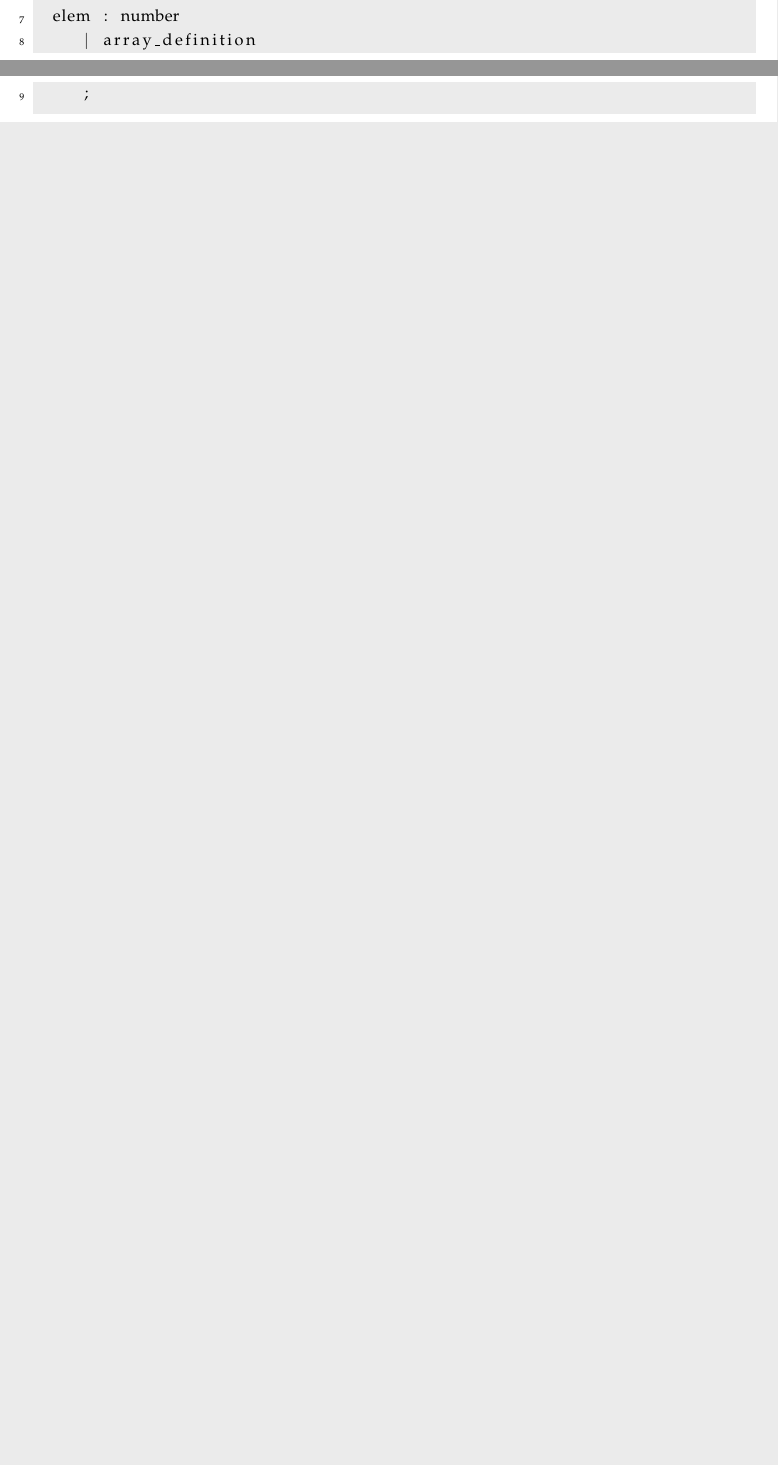
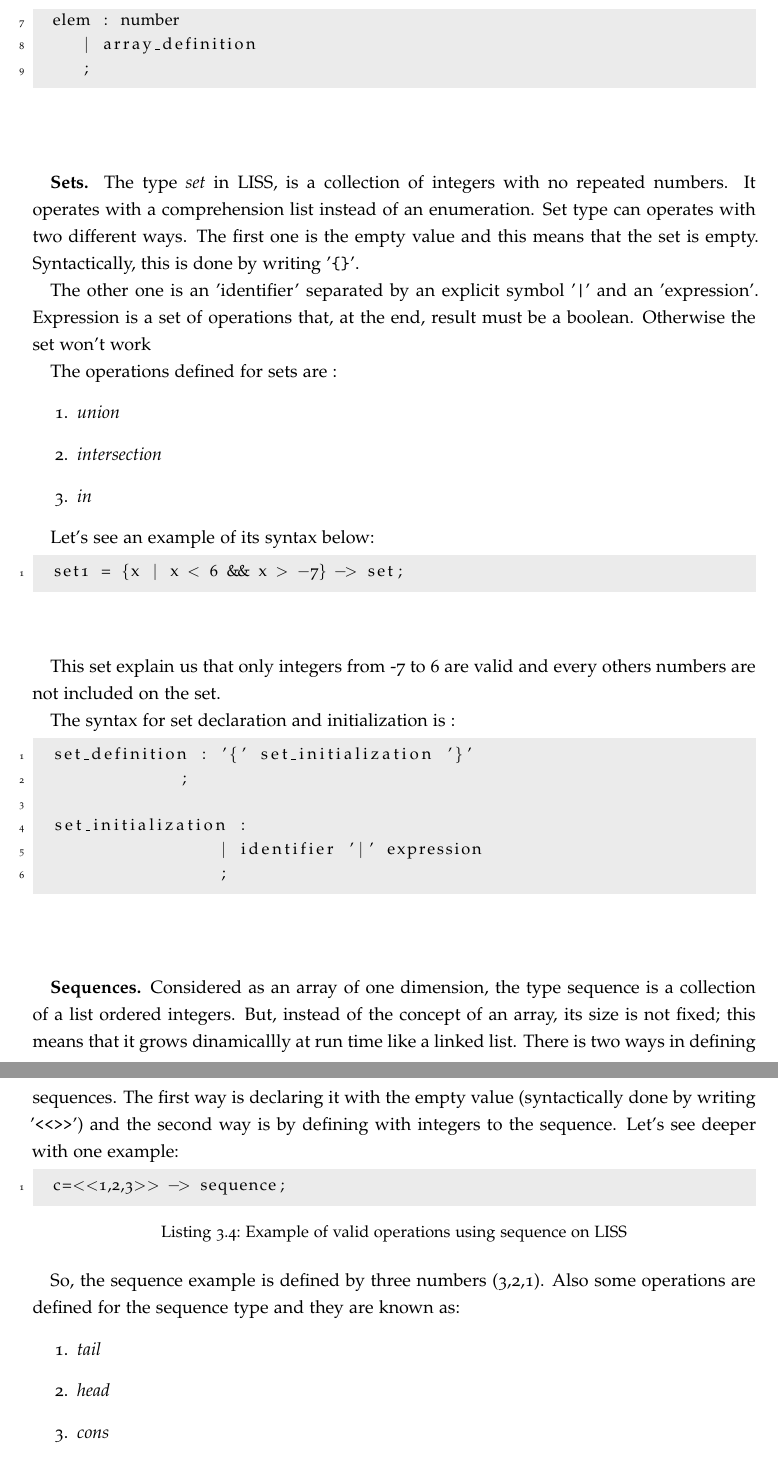
Before and after one commit to damienvaz/Latex-LISS-SDE, a LaTeX thesis (dissertation.tex): two parts of pages 20 and 21 of 54 before the commit and two parts of pages 21 and 22 of 56 after it, joined at a grey line, cut so that both start at the same text, the shorter picture padded with empty space. The pictures show the PDF file dissertation.pdf that the author committed with the source.

Commit message:
Added sequences part in LISS

```diff
--- a/dissertation.tex
+++ b/dissertation.tex
@@ -557,3 +557,33 @@ The grammar who rules behind the syntax for array declaration and initialization
      | array_definition
      ;
 \end{lstlisting}
+
+\bigbreak
+
+\textbf{Sets.}
+The type \textit{set} in LISS, is a collection of integers with no repeated numbers.
+It operates with a comprehension list instead of an enumeration.
+Set type can operates with two different ways.
+The first one is the empty value and this means that the set is empty. Syntactically, this is done by writing '\verb+{}+'.
+
+The other one is an 'identifier' separated by an explicit symbol '\verb+|+' and an 'expression'. Expression is a set of operations that, at the end, result must be a boolean. Otherwise the set won't work
+
+The operations defined for sets are :
+\begin{enumerate}
+\item \textit{union}
+\item \textit{intersection}
+\item \textit{in}
+\end{enumerate}
+
+
+Let's see an example of its syntax below:
+
+\begin{lstlisting}
+  set1 = {x | x < 6 && x > -7} -> set;
+\end{lstlisting}
+
+This set explain us that only integers from -7 to 6 are valid and every others numbers are not included on the set.
+
+The syntax for set declaration and initialization is :
+
+\begin{lstlisting}
@@ -559,0 +598,18 @@ The grammar who rules behind the syntax for array declaration and initialization
+\bigbreak
+
+\textbf{Sequences.}
+Considered as an array of one dimension, the type sequence is a collection of a list ordered integers. But, instead of the concept of an array, its size is not fixed; this means that it grows dinamicallly at run time like a linked list.
+There is two ways in defining sequences.
+The first way is declaring it with the empty value (syntactically done by writing '\verb+<<>>+') and the second way is by defining with integers to the sequence.
+Let's see deeper with one example:
+
+\begin{lstlisting}[caption={Example of valid operations using sequence on LISS},label={lst:sequence_example_use}]
+  c=<<1,2,3>> -> sequence;
+\end{lstlisting}
+
+So, the sequence example is defined by three numbers (3,2,1).
+Also some operations are defined for the sequence type and they are known as:
+\begin{enumerate}
+\item \textit{tail}
+\item \textit{head}
+\item \textit{cons}
@@ -559,0 +622,6 @@ The grammar who rules behind the syntax for array declaration and initialization
+\end{enumerate}
+Those operations will be explained further and deeper.
+
+Now, the grammar behind the type sequence is defined by the follow one:
+
+\begin{lstlisting}
```
Also changed, not shown: dissertation.pdf, dissertation.tex (34 more changed lines), 4 other files.
